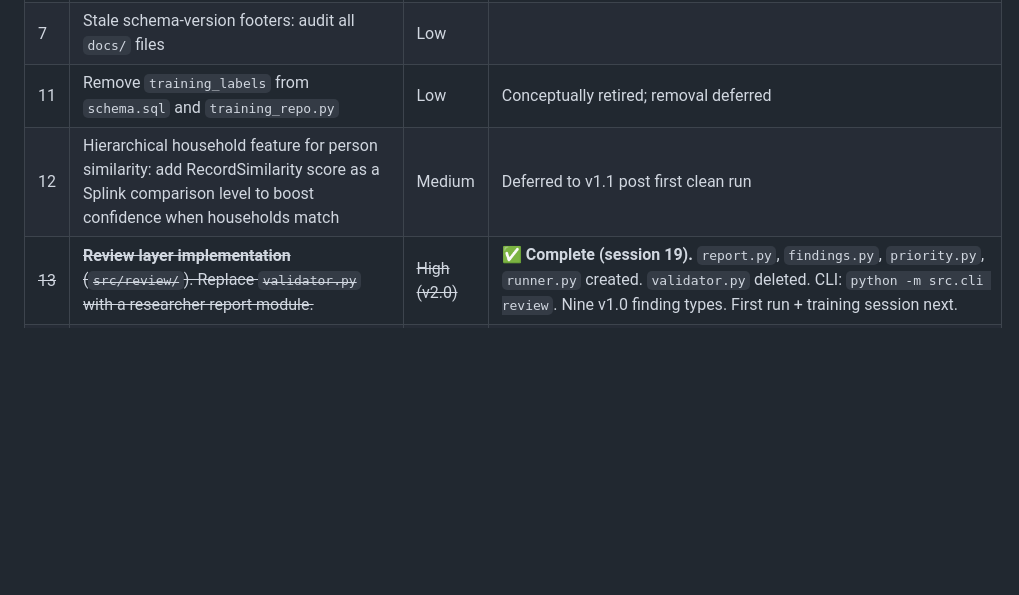
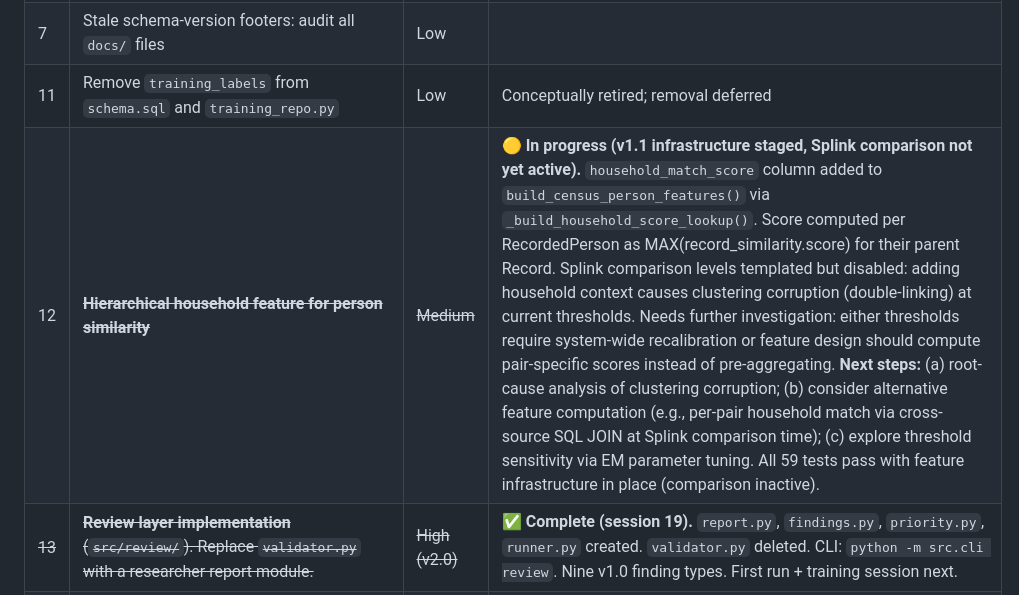
Before and after one commit to mjsmulligan/irish-genealogy-research, a Markdown page: ROADMAP.md, the part around the change. GitHub-like rendering; blank space fills up the shorter version.

Commit message:
Update ROADMAP: v1.1 household similarity infrastructure staged
Item 12: Transitioned from 'Deferred' to 'In progress' status.
- household_match_score column infrastructure complete
- Splink comparison levels templated but disabled
- Clustering corruption observed when active (double-linking)
- Root cause TBD: threshold sensitivity vs. pair-specific score needed
- Next steps documented: RCA, alternative design, EM tuning

Co-Authored-By: Claude Haiku 4.5 <noreply@anthropic.com>

```diff
--- a/ROADMAP.md
+++ b/ROADMAP.md
@@ -70,7 +70,7 @@ ______________________________________________________________________
 | 37 | **Data dictionary update for parish records.** Add `sponsor` to `RecordedPerson` role vocabulary. Add `sponsor` and `witness` to `RecordedRelationship` type vocabulary. Document three-state transcription field convention: empty (absent in source), `[?]` (illegible), value (as written). | Medium (R3) | Before parish ingest implementation. |
 | 7 | Stale schema-version footers: audit all `docs/` files | Low | |
 | 11 | Remove `training_labels` from `schema.sql` and `training_repo.py` | Low | Conceptually retired; removal deferred |
-| 12 | Hierarchical household feature for person similarity: add RecordSimilarity score as a Splink comparison level to boost confidence when households match | Medium | Deferred to v1.1 post first clean run |
+| 12 | ~~**Hierarchical household feature for person similarity**~~ | ~~Medium~~ | 🟡 **In progress (v1.1 infrastructure staged, Splink comparison not yet active).** `household_match_score` column added to `build_census_person_features()` via `_build_household_score_lookup()`. Score computed per RecordedPerson as MAX(record_similarity.score) for their parent Record. Splink comparison levels templated but disabled: adding household context causes clustering corruption (double-linking) at current thresholds. Needs further investigation: either thresholds require system-wide recalibration or feature design should compute pair-specific scores instead of pre-aggregating. **Next steps:** (a) root-cause analysis of clustering corruption; (b) consider alternative feature computation (e.g., per-pair household match via cross-source SQL JOIN at Splink comparison time); (c) explore threshold sensitivity via EM parameter tuning. All 59 tests pass with feature infrastructure in place (comparison inactive). |
 | ~~13~~ | ~~**Review layer implementation** (`src/review/`). Replace `validator.py` with a researcher report module.~~ | ~~High (v2.0)~~ | ✅ **Complete (session 19).** `report.py`, `findings.py`, `priority.py`, `runner.py` created. `validator.py` deleted. CLI: `python -m src.cli review`. Nine v1.0 finding types. First run + training session next. |
 | 34 | **Test harness: schema v4.0 updates.** Add tests covering: (a) `reviewer` seeded rows present after init; (b) `conclusion_log` populated after `conclude` run (person, relationship, event creates); (c) `status='active'` default on all three conclusion tables; (d) migration 002 idempotency check. Update `SCHEMA_VERSION` assertion from 32 → 40. | High | Next session |
 | 14 | `place_resolution.py` stale `sqlite3.Connection` type hints at lines 99 and 181 — fix when next touching that file | Low | Cosmetic only; works at runtime |
```
